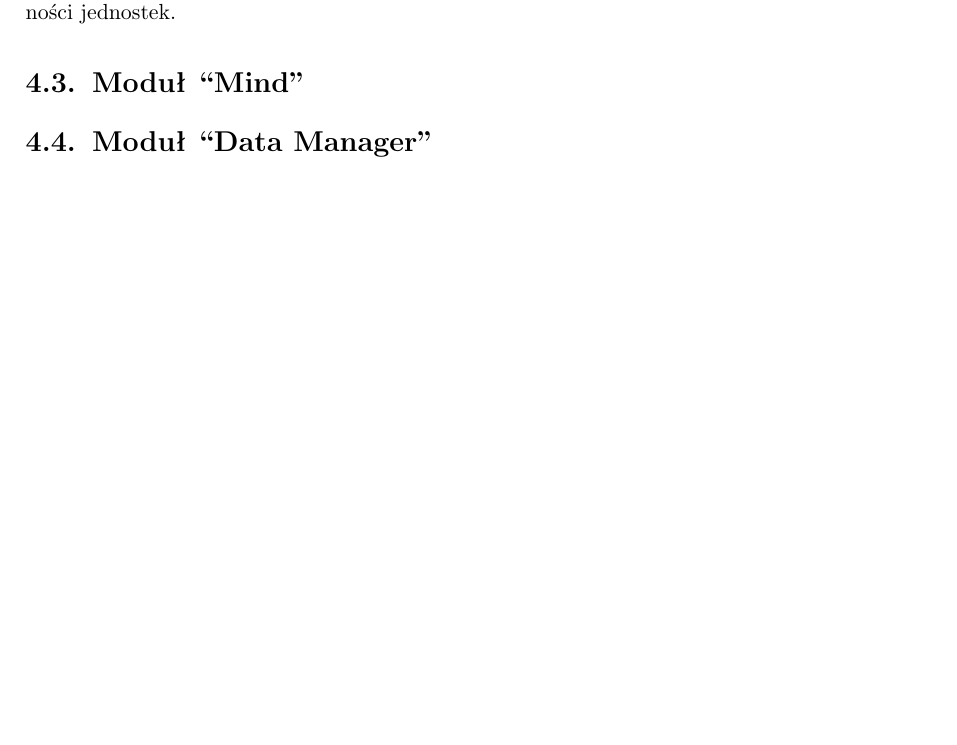
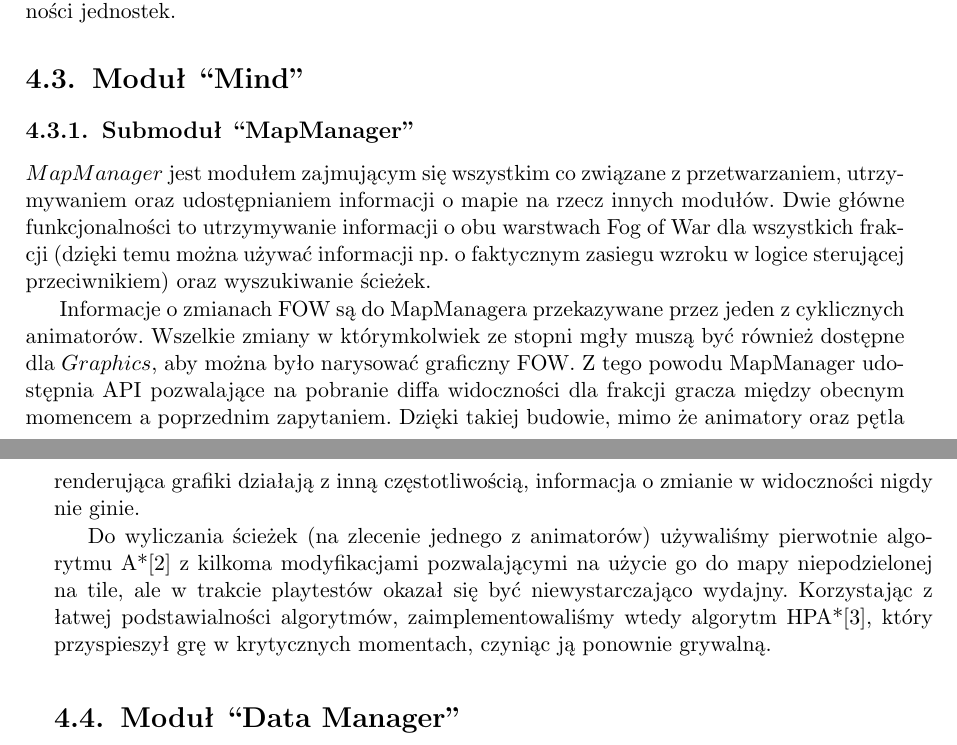
Before and after one commit to Tommalla/ZPP, a LaTeX thesis (BuriedSecret.tex): part of page 18 of 41 before the commit and two parts of pages 18 and 19 of 43 after it, the two joined at a grey line, cut so that both start at the same text, the shorter picture padded with empty space. Compiled offline with pdfLaTeX.

Commit message:
Dodano informacje o MapManagerze.

```diff
--- a/BuriedSecret.tex
+++ b/BuriedSecret.tex
@@ -297,6 +299,23 @@
       ozdoby i ograniczenia zasięgu ruchu i widoczności jednostek.
 
   \section{Moduł ``Mind''}
+    % Kilka słów o tym czym zajmował się mind.
+    \subsection{Submoduł ``MapManager''}
+    $MapManager$ jest modułem zajmującym się wszystkim co związane z przetwarzaniem, utrzymywaniem oraz udostępnianiem
+    informacji o mapie na rzecz innych modułów. Dwie główne funkcjonalności to utrzymywanie informacji o obu warstwach
+    Fog of War dla wszystkich frakcji (dzięki temu można używać informacji np. o faktycznym zasiegu wzroku w logice
+    sterującej przeciwnikiem) oraz wyszukiwanie ścieżek.
+
+    Informacje o zmianach FOW są do MapManagera przekazywane przez jeden z cyklicznych animatorów. Wszelkie zmiany
+    w którymkolwiek ze stopni mgły muszą być również dostępne dla $Graphics$, aby można było narysować graficzny FOW. Z
+    tego powodu MapManager udostępnia API pozwalające na pobranie diffa widoczności dla frakcji gracza między obecnym
+    momencem a poprzednim zapytaniem. Dzięki takiej budowie, mimo że animatory oraz pętla renderująca grafiki działają
+    z inną częstotliwością, informacja o zmianie w widoczności nigdy nie ginie.
+
+    Do wyliczania ścieżek (na zlecenie jednego z animatorów) używaliśmy pierwotnie algorytmu A*[2] z kilkoma
+    modyfikacjami pozwalającymi na użycie go do mapy niepodzielonej na tile, ale w trakcie playtestów okazał się być
+    niewystarczająco wydajny. Korzystając z łatwej podstawialności algorytmów, zaimplementowaliśmy wtedy algorytm
+    HPA*[3], który przyspieszył grę w krytycznych momentach, czyniąc ją ponownie grywalną.
 
   \section{Moduł ``Data Manager''}
     \subsection{Ogólny opis modułu}
```
Also changed, not shown: BuriedSecret.tex (4 more changed lines).
